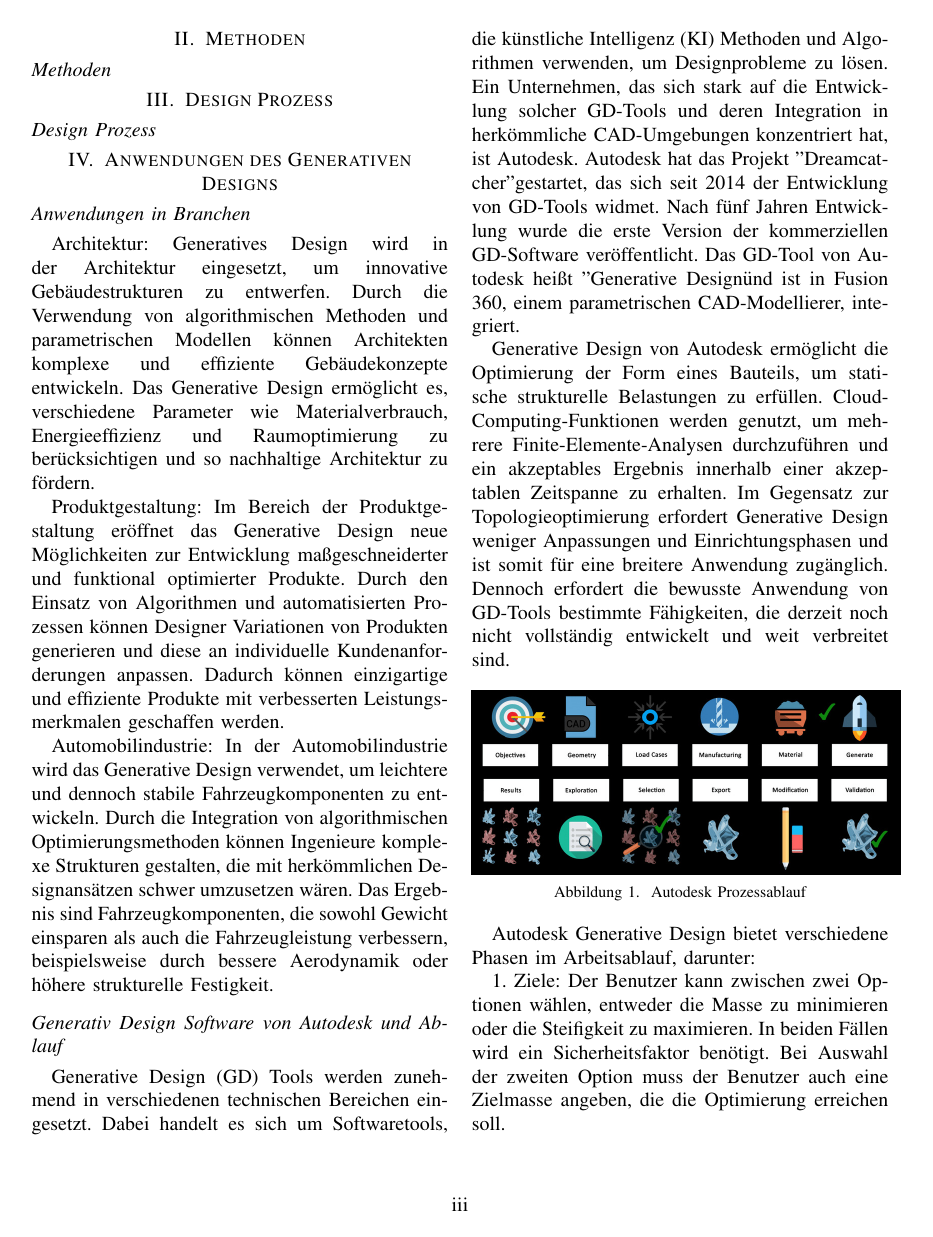
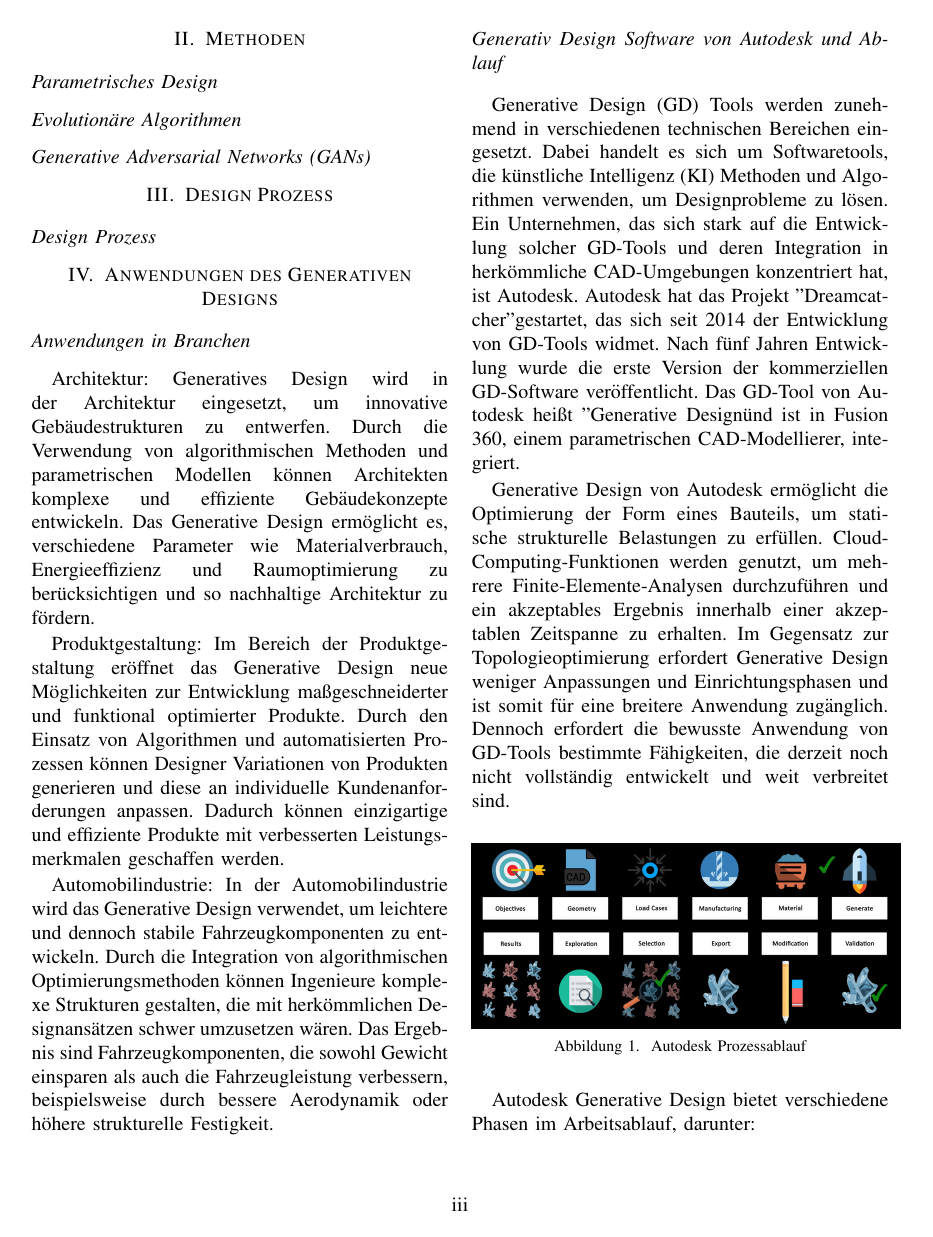
Before and after one commit to AlexLouk/Seminararbeit-GenerativesDesign, a LaTeX paper (main.tex, which reads chapters/03_Methoden.tex): page 3 of 10. Compiled offline with pdfLaTeX.

Commit message:
abkürzungen updated und Methoden ausgewählt

```diff
--- a/chapters/03_Methoden.tex
+++ b/chapters/03_Methoden.tex
@@ -1 +1,5 @@
-\subsection*{Methoden}
+\subsection*{Parametrisches Design}
+
+\subsection*{Evolutionäre Algorithmen}
+
+\subsection*{Generative Adversarial Networks (GANs)}
```
Also changed, not shown: chapters/Abkuerzungen.tex (+2 -0 lines).
